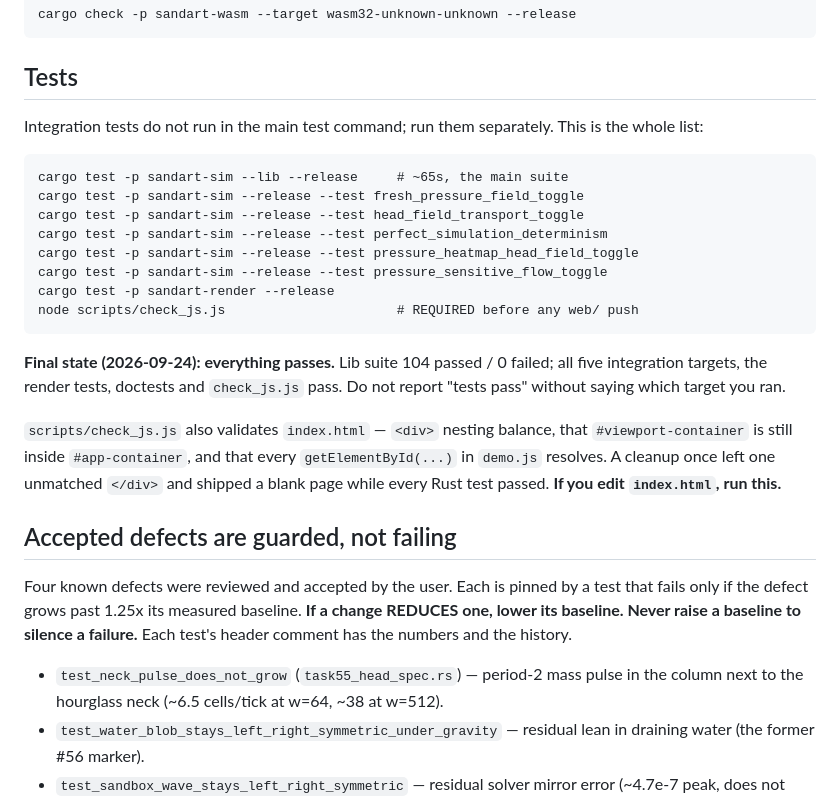
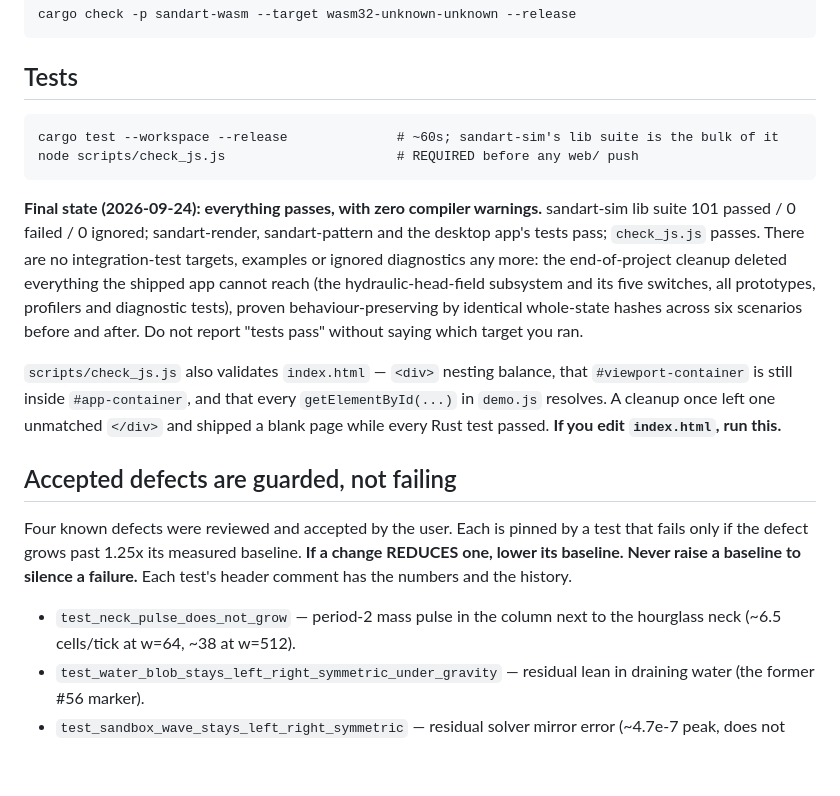
Before and after one commit to tanaeem-moosa/sandart, a Markdown page: CLAUDE.md, the part around the change. GitHub-like rendering; blank space fills up the shorter version.

````diff
--- a/CLAUDE.md
+++ b/CLAUDE.md
@@ -31,22 +31,18 @@ cargo check -p sandart-wasm --target wasm32-unknown-unknown --release
 
 ## Tests
 
-Integration tests do not run in the main test command; run them separately. This is the whole list:
-
 ```
-cargo test -p sandart-sim --lib --release     # ~65s, the main suite
-cargo test -p sandart-sim --release --test fresh_pressure_field_toggle
-cargo test -p sandart-sim --release --test head_field_transport_toggle
-cargo test -p sandart-sim --release --test perfect_simulation_determinism
-cargo test -p sandart-sim --release --test pressure_heatmap_head_field_toggle
-cargo test -p sandart-sim --release --test pressure_sensitive_flow_toggle
-cargo test -p sandart-render --release
+cargo test --workspace --release              # ~60s; sandart-sim's lib suite is the bulk of it
 node scripts/check_js.js                      # REQUIRED before any web/ push
 ```
 
-**Final state (2026-09-24): everything passes.** Lib suite 104 passed / 0 failed; all five
-integration targets, the render tests, doctests and `check_js.js` pass. Do not report "tests pass"
-without saying which target you ran.
+**Final state (2026-09-24): everything passes, with zero compiler warnings.** sandart-sim lib
+suite 101 passed / 0 failed / 0 ignored; sandart-render, sandart-pattern and the desktop app's
+tests pass; `check_js.js` passes. There are no integration-test targets, examples or ignored
+diagnostics any more: the end-of-project cleanup deleted everything the shipped app cannot reach
+(the hydraulic-head-field subsystem and its five switches, all prototypes, profilers and
+diagnostic tests), proven behaviour-preserving by identical whole-state hashes across six
+scenarios before and after. Do not report "tests pass" without saying which target you ran.
 
 `scripts/check_js.js` also validates `index.html` — `<div>` nesting balance, that
 `#viewport-container` is still inside `#app-container`, and that every `getElementById(...)` in
@@ -60,7 +56,7 @@ only if the defect grows past 1.25x its measured baseline. **If a change REDUCES
 baseline. Never raise a baseline to silence a failure.** Each test's header comment has the
 numbers and the history.
 
-- `test_neck_pulse_does_not_grow` (`task55_head_spec.rs`) — period-2 mass pulse in the column next
+- `test_neck_pulse_does_not_grow` — period-2 mass pulse in the column next
   to the hourglass neck (~6.5 cells/tick at w=64, ~38 at w=512).
 - `test_water_blob_stays_left_right_symmetric_under_gravity` — residual lean in draining water
   (the former #56 marker).
````
Also changed, not shown: artifacts/README.md (+4 -3 lines), artifacts/tickets/INDEX.md (+10 -10 lines).
